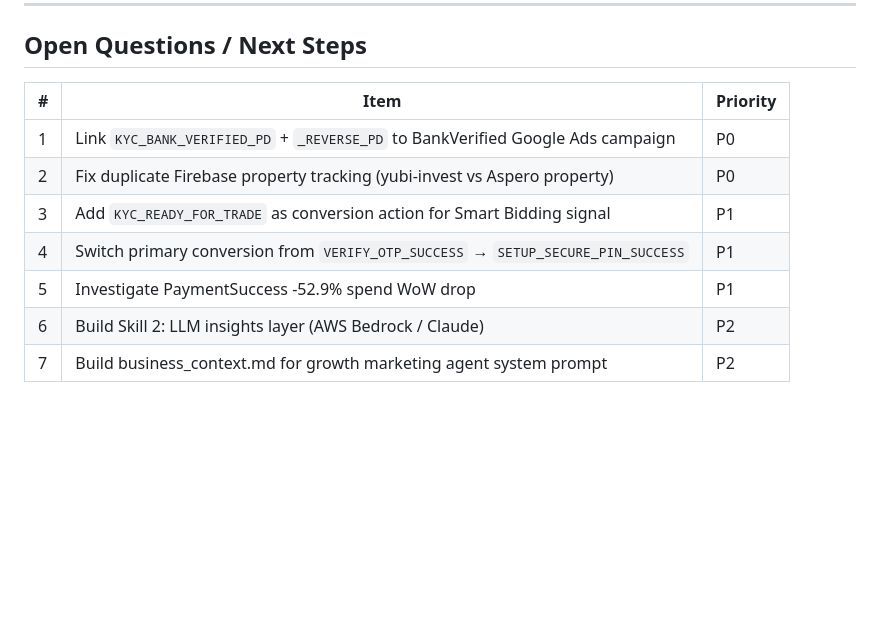
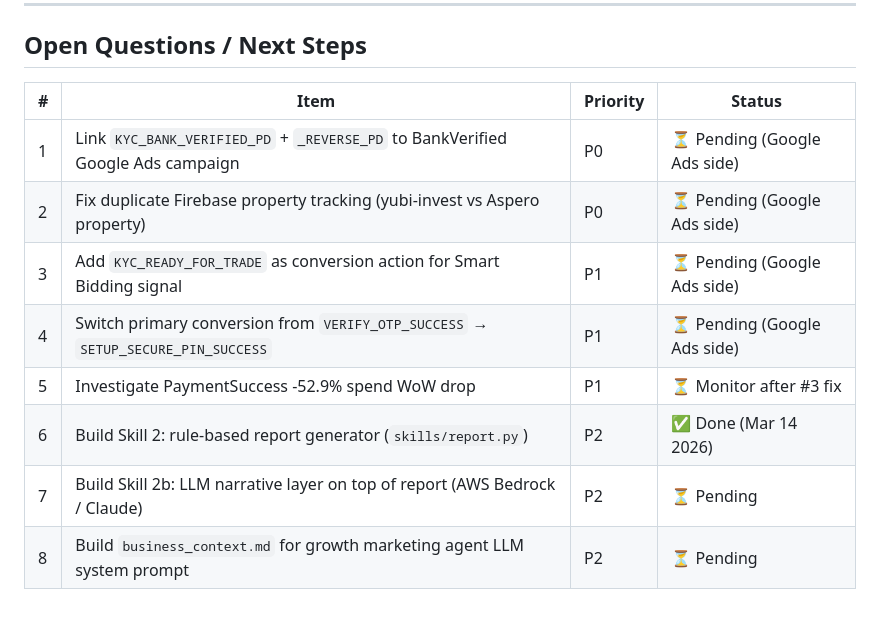
Before and after one commit to yubisecurities/yubi-b2c-product-spec, a Markdown page: ampl-growth-marketing-agent/docs/DESIGN_DECISIONS.md, the part around one of its changes. Drawn GitHub-style; blank space fills up the shorter version.

```diff
--- a/ampl-growth-marketing-agent/docs/DESIGN_DECISIONS.md
+++ b/ampl-growth-marketing-agent/docs/DESIGN_DECISIONS.md
@@ -174,12 +213,13 @@ using total spend / per-action count (not per-campaign-per-action split).
 
 ## Open Questions / Next Steps
 
-| # | Item | Priority |
-|---|---|---|
-| 1 | Link `KYC_BANK_VERIFIED_PD` + `_REVERSE_PD` to BankVerified Google Ads campaign | P0 |
-| 2 | Fix duplicate Firebase property tracking (yubi-invest vs Aspero property) | P0 |
-| 3 | Add `KYC_READY_FOR_TRADE` as conversion action for Smart Bidding signal | P1 |
-| 4 | Switch primary conversion from `VERIFY_OTP_SUCCESS` → `SETUP_SECURE_PIN_SUCCESS` | P1 |
-| 5 | Investigate PaymentSuccess -52.9% spend WoW drop | P1 |
-| 6 | Build Skill 2: LLM insights layer (AWS Bedrock / Claude) | P2 |
-| 7 | Build business_context.md for growth marketing agent system prompt | P2 |
+| # | Item | Priority | Status |
+|---|---|---|---|
+| 1 | Link `KYC_BANK_VERIFIED_PD` + `_REVERSE_PD` to BankVerified Google Ads campaign | P0 | ⏳ Pending (Google Ads side) |
+| 2 | Fix duplicate Firebase property tracking (yubi-invest vs Aspero property) | P0 | ⏳ Pending (Google Ads side) |
+| 3 | Add `KYC_READY_FOR_TRADE` as conversion action for Smart Bidding signal | P1 | ⏳ Pending (Google Ads side) |
+| 4 | Switch primary conversion from `VERIFY_OTP_SUCCESS` → `SETUP_SECURE_PIN_SUCCESS` | P1 | ⏳ Pending (Google Ads side) |
+| 5 | Investigate PaymentSuccess -52.9% spend WoW drop | P1 | ⏳ Monitor after #3 fix |
+| 6 | Build Skill 2: rule-based report generator (`skills/report.py`) | P2 | ✅ Done (Mar 14 2026) |
+| 7 | Build Skill 2b: LLM narrative layer on top of report (AWS Bedrock / Claude) | P2 | ⏳ Pending |
+| 8 | Build `business_context.md` for growth marketing agent LLM system prompt | P2 | ⏳ Pending |
```
Also changed, not shown: other parts of ampl-growth-marketing-agent/docs/DESIGN_DECISIONS.md (+39 -0 lines).
